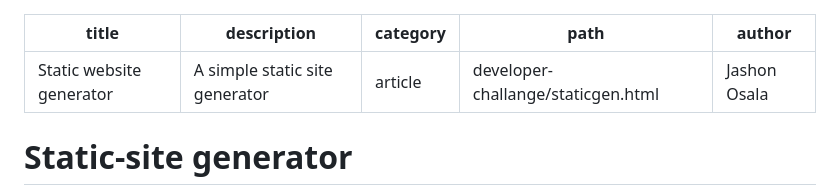
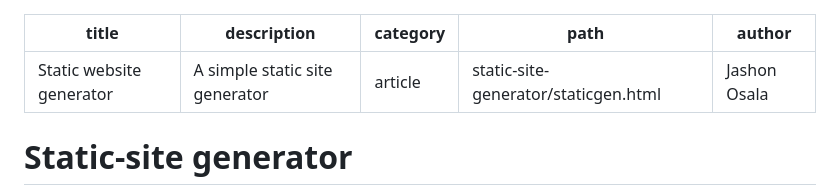
Before and after one commit to osala-eng/developer-challange, a Markdown page: static-site-generator/README.md, the part around the change. Rendered like a GitHub page.

Commit message:
Update metadata

```diff
--- a/static-site-generator/README.md
+++ b/static-site-generator/README.md
@@ -2,7 +2,7 @@
 title: Static website generator
 description: A simple static site generator
 category: article
-path: developer-challange/staticgen.html
+path: static-site-generator/staticgen.html
 author: Jashon Osala
 ---
 
```
